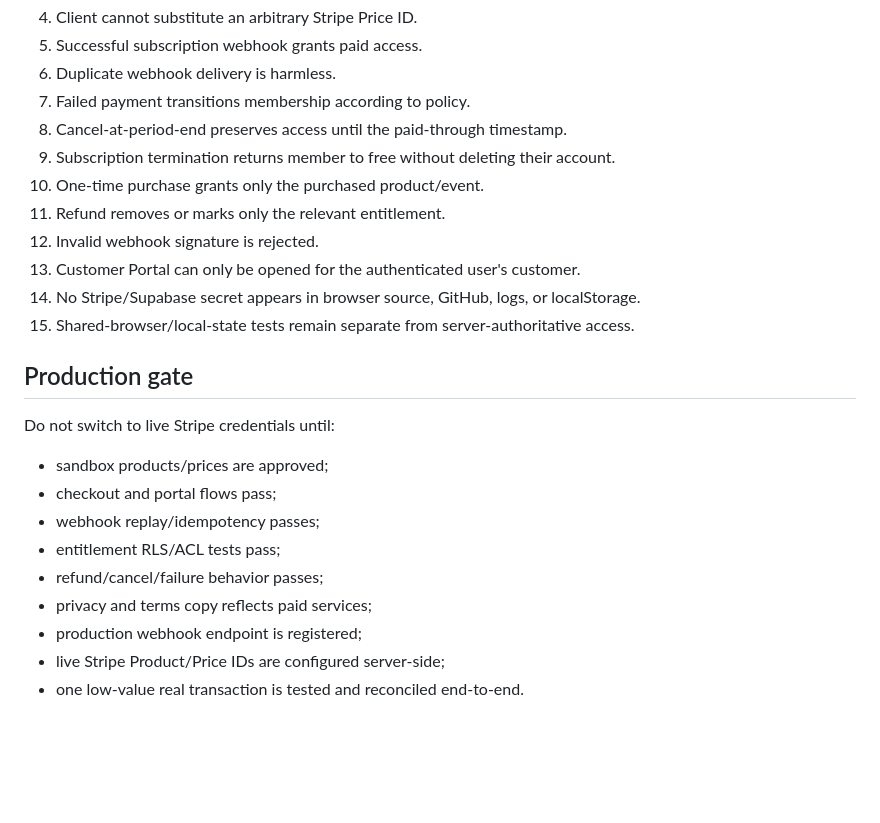
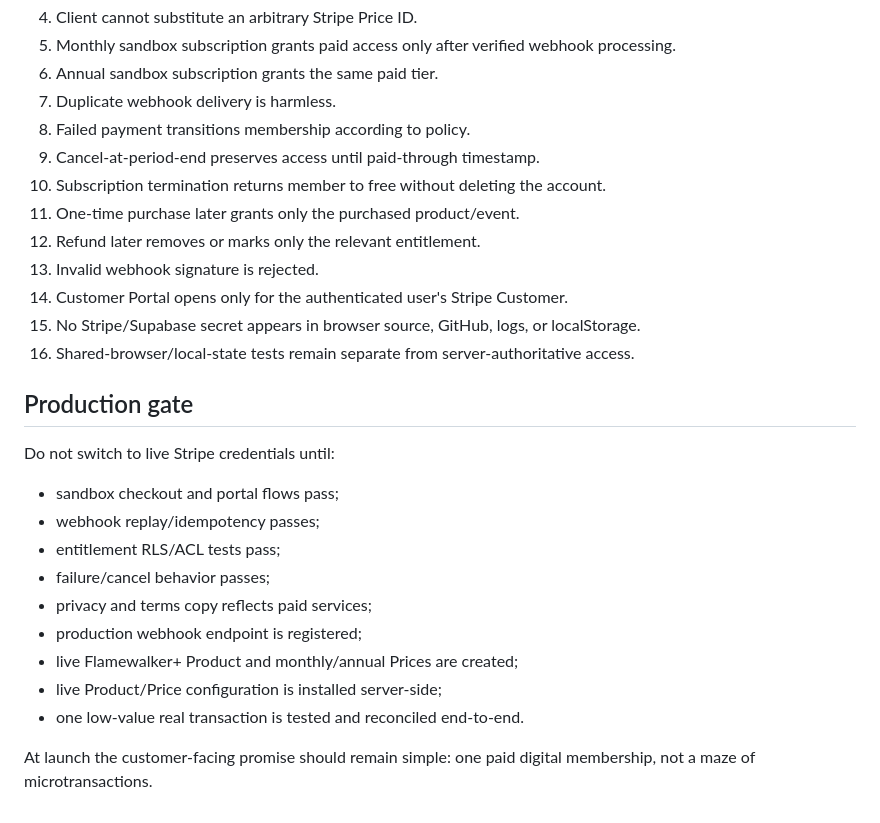
Before and after one commit to Hansumhunk/not-broken-just-burning, a Markdown page: STRIPE_INTEGRATION.md, the part around one of its changes. Rendered like a GitHub page; blank space fills up the shorter version.

```diff
--- a/STRIPE_INTEGRATION.md
+++ b/STRIPE_INTEGRATION.md
@@ -126,25 +161,28 @@ Before production:
 4. Client cannot substitute an arbitrary Stripe Price ID.
-5. Successful subscription webhook grants paid access.
-6. Duplicate webhook delivery is harmless.
-7. Failed payment transitions membership according to policy.
-8. Cancel-at-period-end preserves access until the paid-through timestamp.
-9. Subscription termination returns member to free without deleting their account.
-10. One-time purchase grants only the purchased product/event.
-11. Refund removes or marks only the relevant entitlement.
-12. Invalid webhook signature is rejected.
-13. Customer Portal can only be opened for the authenticated user's customer.
-14. No Stripe/Supabase secret appears in browser source, GitHub, logs, or localStorage.
-15. Shared-browser/local-state tests remain separate from server-authoritative access.
+5. Monthly sandbox subscription grants paid access only after verified webhook processing.
+6. Annual sandbox subscription grants the same paid tier.
+7. Duplicate webhook delivery is harmless.
+8. Failed payment transitions membership according to policy.
+9. Cancel-at-period-end preserves access until paid-through timestamp.
+10. Subscription termination returns member to free without deleting the account.
+11. One-time purchase later grants only the purchased product/event.
+12. Refund later removes or marks only the relevant entitlement.
+13. Invalid webhook signature is rejected.
+14. Customer Portal opens only for the authenticated user's Stripe Customer.
+15. No Stripe/Supabase secret appears in browser source, GitHub, logs, or localStorage.
+16. Shared-browser/local-state tests remain separate from server-authoritative access.
 
 ## Production gate
 
 Do not switch to live Stripe credentials until:
-- sandbox products/prices are approved;
-- checkout and portal flows pass;
+- sandbox checkout and portal flows pass;
 - webhook replay/idempotency passes;
 - entitlement RLS/ACL tests pass;
-- refund/cancel/failure behavior passes;
+- failure/cancel behavior passes;
 - privacy and terms copy reflects paid services;
 - production webhook endpoint is registered;
-- live Stripe Product/Price IDs are configured server-side;
+- live Flamewalker+ Product and monthly/annual Prices are created;
+- live Product/Price configuration is installed server-side;
 - one low-value real transaction is tested and reconciled end-to-end.
+
+At launch the customer-facing promise should remain simple: one paid digital membership, not a maze of microtransactions.
```
Also changed, not shown: other parts of STRIPE_INTEGRATION.md (+79 -44 lines).
